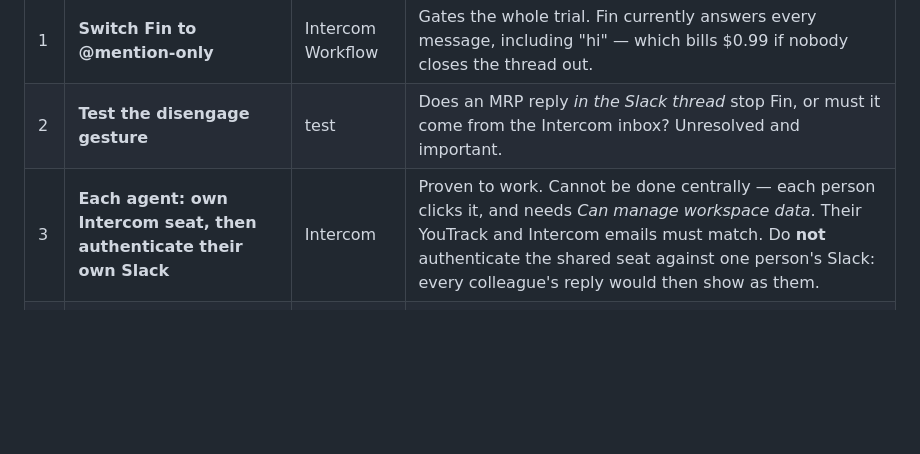
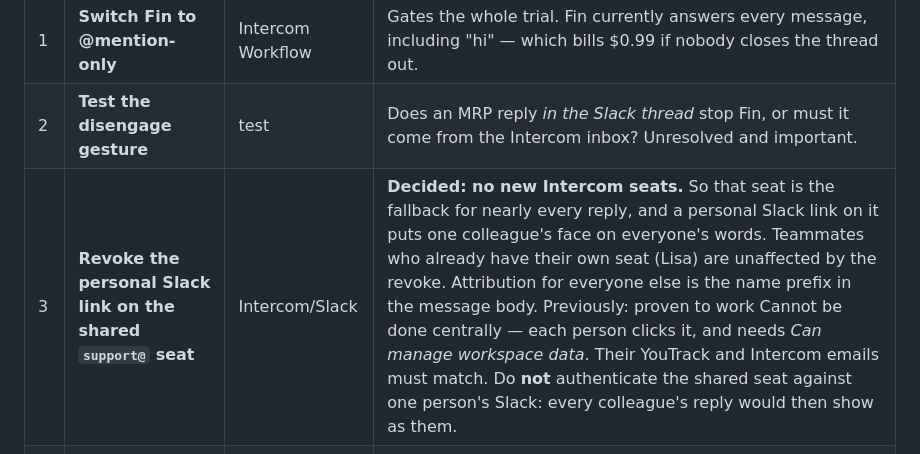
Before and after one commit to filiprch/main, a Markdown page: docs/helpdesk-status.md, the part around the change. GitHub-like rendering; blank space fills up the shorter version.

```diff
--- a/docs/helpdesk-status.md
+++ b/docs/helpdesk-status.md
@@ -71,7 +71,7 @@ These are settings and admin, not code. Each is small.
 |---|------|------|------|
 | 1 | **Switch Fin to @mention-only** | Intercom Workflow | Gates the whole trial. Fin currently answers every message, including "hi" — which bills $0.99 if nobody closes the thread out. |
 | 2 | **Test the disengage gesture** | test | Does an MRP reply *in the Slack thread* stop Fin, or must it come from the Intercom inbox? Unresolved and important. |
-| 3 | **Each agent: own Intercom seat, then authenticate their own Slack** | Intercom | Proven to work. Cannot be done centrally — each person clicks it, and needs *Can manage workspace data*. Their YouTrack and Intercom emails must match. Do **not** authenticate the shared seat against one person's Slack: every colleague's reply would then show as them. |
+| 3 | **Revoke the personal Slack link on the shared `support@` seat** | Intercom/Slack | **Decided: no new Intercom seats.** So that seat is the fallback for nearly every reply, and a personal Slack link on it puts one colleague's face on everyone's words. Teammates who already have their own seat (Lisa) are unaffected by the revoke. Attribution for everyone else is the name prefix in the message body. Previously: proven to work Cannot be done centrally — each person clicks it, and needs *Can manage workspace data*. Their YouTrack and Intercom emails must match. Do **not** authenticate the shared seat against one person's Slack: every colleague's reply would then show as them. |
 | 4 | **Write the pinned channel guidance** | copy | Once the trigger is settled. |
 | 5 | **Deploy the SLACK-origin labelling fix** | deploy | Committed; `npx wrangler deploy` in `intercom-youtrack/`. |
 
```
Also changed, not shown: docs/helpdesk-webhooks.md (+13 -2 lines).
